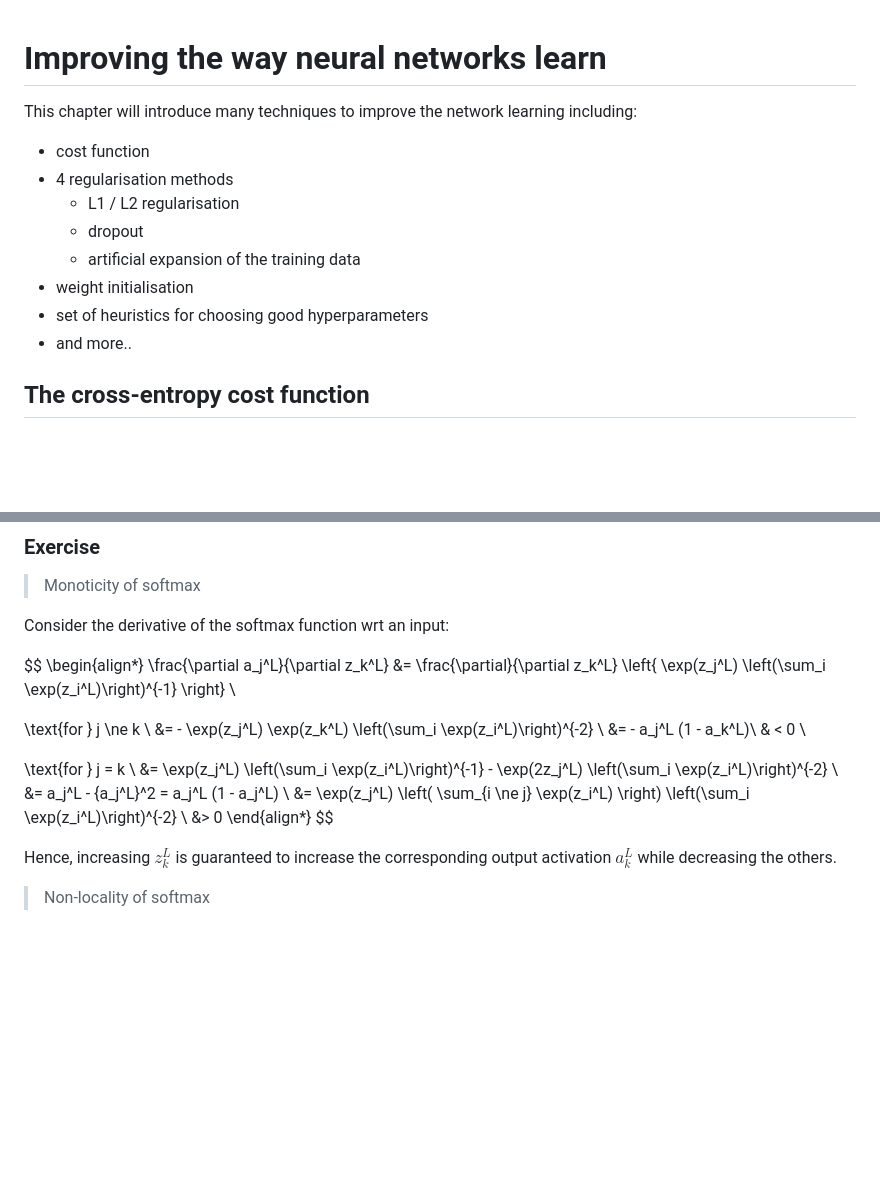
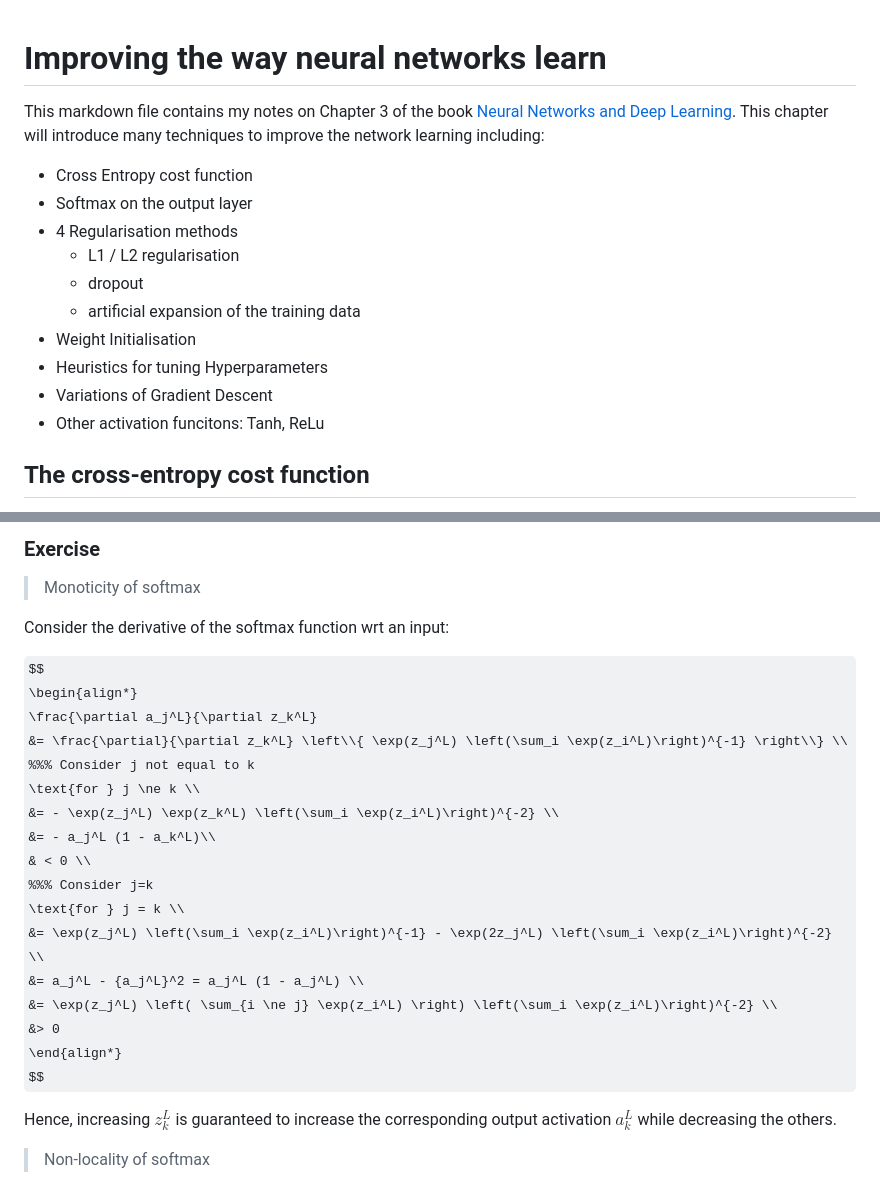
Before and after one commit to Guppy16/NNs-and-Deep-Learning, a Markdown page: notes/3 Improving Learning.md, 2 parts joined by grey strips. Rendered like a GitHub page; some formulas as TeX source; blank space fills up the shorter version.

Commit message:
fix: TOC, equations, file name

```diff
--- a/notes/chap3.md
+++ b/notes/3 Improving Learning.md
@@ -1,15 +1,17 @@
 # Improving the way neural networks learn
 
+This markdown file contains my notes on Chapter 3 of the book [Neural Networks and Deep Learning](http://neuralnetworksanddeeplearning.com/chap3.html).
 This chapter will introduce many techniques to improve the network learning including:
-
-- cost function
-- 4 regularisation methods
+- Cross Entropy cost function
+- Softmax on the output layer
+- 4 Regularisation methods
   - L1 / L2 regularisation
   - dropout
   - artificial expansion of the training data
-- weight initialisation
-- set of heuristics for choosing good hyperparameters
-- and more..
+- Weight Initialisation
+- Heuristics for tuning Hyperparameters
+- Variations of Gradient Descent
+- Other activation funcitons: Tanh, ReLu
 
 ## The cross-entropy cost function
 
@@ -133,13 +135,13 @@ Consider the derivative of the softmax function wrt an input:
 $$
 \begin{align*}
   \frac{\partial a_j^L}{\partial z_k^L}
-  &= \frac{\partial}{\partial z_k^L} \left\{ \exp(z_j^L) \left(\sum_i \exp(z_i^L)\right)^{-1} \right\} \\
-
+  &= \frac{\partial}{\partial z_k^L} \left\\{ \exp(z_j^L) \left(\sum_i \exp(z_i^L)\right)^{-1} \right\\} \\
+  %%% Consider j not equal to k
   \text{for } j \ne k \\
   &= - \exp(z_j^L) \exp(z_k^L) \left(\sum_i \exp(z_i^L)\right)^{-2} \\
   &= - a_j^L (1 - a_k^L)\\
   & < 0 \\
-
+  %%% Consider j=k
   \text{for } j = k \\
   &= \exp(z_j^L) \left(\sum_i \exp(z_i^L)\right)^{-1} - \exp(2z_j^L) \left(\sum_i \exp(z_i^L)\right)^{-2} \\
   &= a_j^L - {a_j^L}^2 = a_j^L (1 - a_j^L) \\
```
Also changed, not shown: other parts of notes/3 Improving Learning.md (+6 -2 lines).
